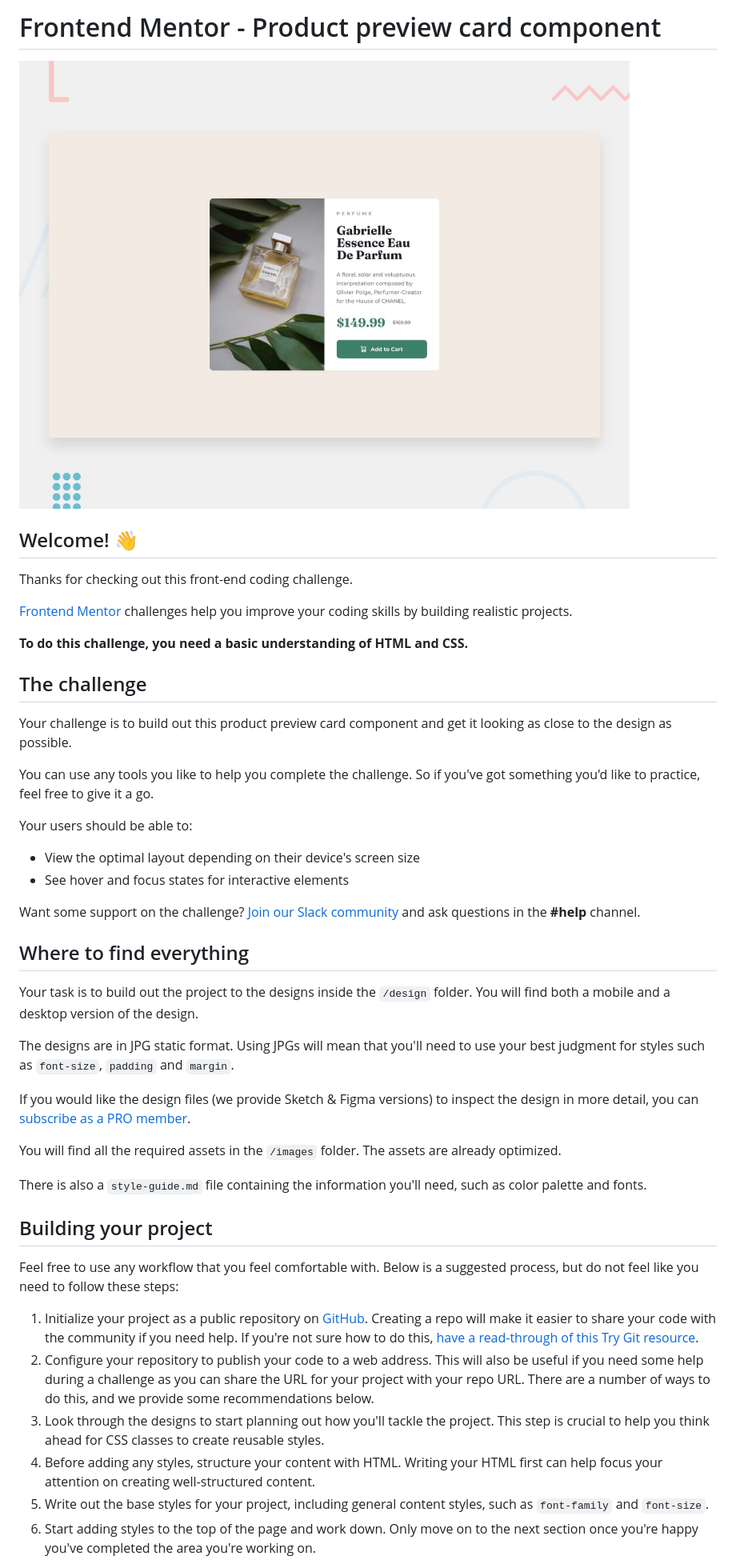
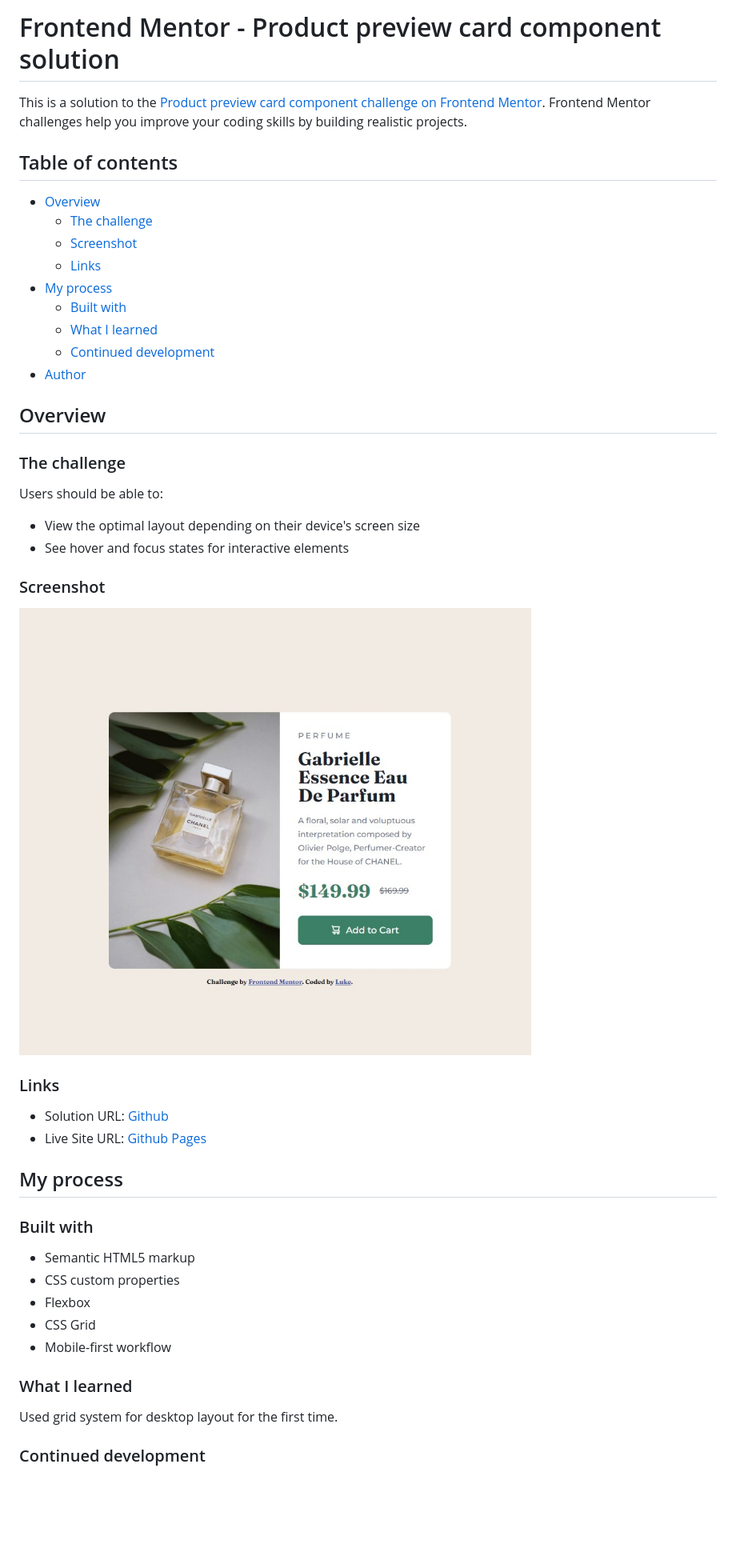
Before and after one commit to SkarbekLukasz/frontendmentor-product-preview-card-component-main, a Markdown page: README.md, the part around the change printed below. Shown: that part at 80% size. GitHub-like rendering; pictures changed too: images/screenshot.jpg (added); blank space fills up the shorter version.

Commit message:
Final readme changes and deployment

```diff
--- a/README.md
+++ b/README.md
@@ -1,48 +1,50 @@
-# Frontend Mentor - Product preview card component
+# Frontend Mentor - Product preview card component solution
 
-![Design preview for the Product preview card component coding challenge](./design/desktop-preview.jpg)
+This is a solution to the [Product preview card component challenge on Frontend Mentor](https://www.frontendmentor.io/challenges/product-preview-card-component-GO7UmttRfa). Frontend Mentor challenges help you improve your coding skills by building realistic projects.
 
-## Welcome! 👋
+## Table of contents
 
-Thanks for checking out this front-end coding challenge.
+- [Overview](#overview)
+  - [The challenge](#the-challenge)
+  - [Screenshot](#screenshot)
+  - [Links](#links)
+- [My process](#my-process)
+  - [Built with](#built-with)
+  - [What I learned](#what-i-learned)
+  - [Continued development](#continued-development)
+- [Author](#author)
 
-[Frontend Mentor](https://www.frontendmentor.io) challenges help you improve your coding skills by building realistic projects.
+## Overview
 
-**To do this challenge, you need a basic understanding of HTML and CSS.**
+### The challenge
 
-## The challenge
-
-Your challenge is to build out this product preview card component and get it looking as close to the design as possible.
-
-You can use any tools you like to help you complete the challenge. So if you've got something you'd like to practice, feel free to give it a go.
-
-Your users should be able to:
+Users should be able to:
 
 - View the optimal layout depending on their device's screen size
 - See hover and focus states for interactive elements
 
-Want some support on the challenge? [Join our Slack community](https://www.frontendmentor.io/slack) and ask questions in the **#help** channel.
+### Screenshot
 
-## Where to find everything
+![](./images/screenshot.jpg)
 
-Your task is to build out the project to the designs inside the `/design` folder. You will find both a mobile and a desktop version of the design.
+### Links
 
-The designs are in JPG static format. Using JPGs will mean that you'll need to use your best judgment for styles such as `font-size`, `padding` and `margin`.
+- Solution URL: [Github](https://github.com/SkarbekLukasz/frontendmentor-product-preview-card-component-main)
+- Live Site URL: [Github Pages](https://your-live-site-url.com)
 
-If you would like the design files (we provide Sketch & Figma versions) to inspect the design in more detail, you can [subscribe as a PRO member](https://www.frontendmentor.io/pro).
+## My process
 
-You will find all the required assets in the `/images` folder. The assets are already optimized.
+### Built with
 
-There is also a `style-guide.md` file containing the information you'll need, such as color palette and fonts.
+- Semantic HTML5 markup
+- CSS custom properties
+- Flexbox
+- CSS Grid
+- Mobile-first workflow
 
-## Building your project
+### What I learned
 
-Feel free to use any workflow that you feel comfortable with. Below is a suggested process, but do not feel like you need to follow these steps:
+Used grid system for desktop layout for the first time.
 
-1. Initialize your project as a public repository on [GitHub](https://github.com/). Creating a repo will make it easier to share your code with the community if you need help. If you're not sure how to do this, [have a read-through of this Try Git resource](https://try.github.io/).
-2. Configure your repository to publish your code to a web address. This will also be useful if you need some help during a challenge as you can share the URL for your project with your repo URL. There are a number of ways to do this, and we provide some recommendations below.
-3. Look through the designs to start planning out how you'll tackle the project. This step is crucial to help you think ahead for CSS classes to create reusable styles.
-4. Before adding any styles, structure your content with HTML. Writing your HTML first can help focus your attention on creating well-structured content.
-5. Write out the base styles for your project, including general content styles, such as `font-family` and `font-size`.
-6. Start adding styles to the top of the page and work down. Only move on to the next section once you're happy you've completed the area you're working on.
+### Continued development
 
```
Also changed, not shown: other parts of README.md (+4 -42 lines), README-template.md (deleted, +0 -111 lines), 2 other files.
